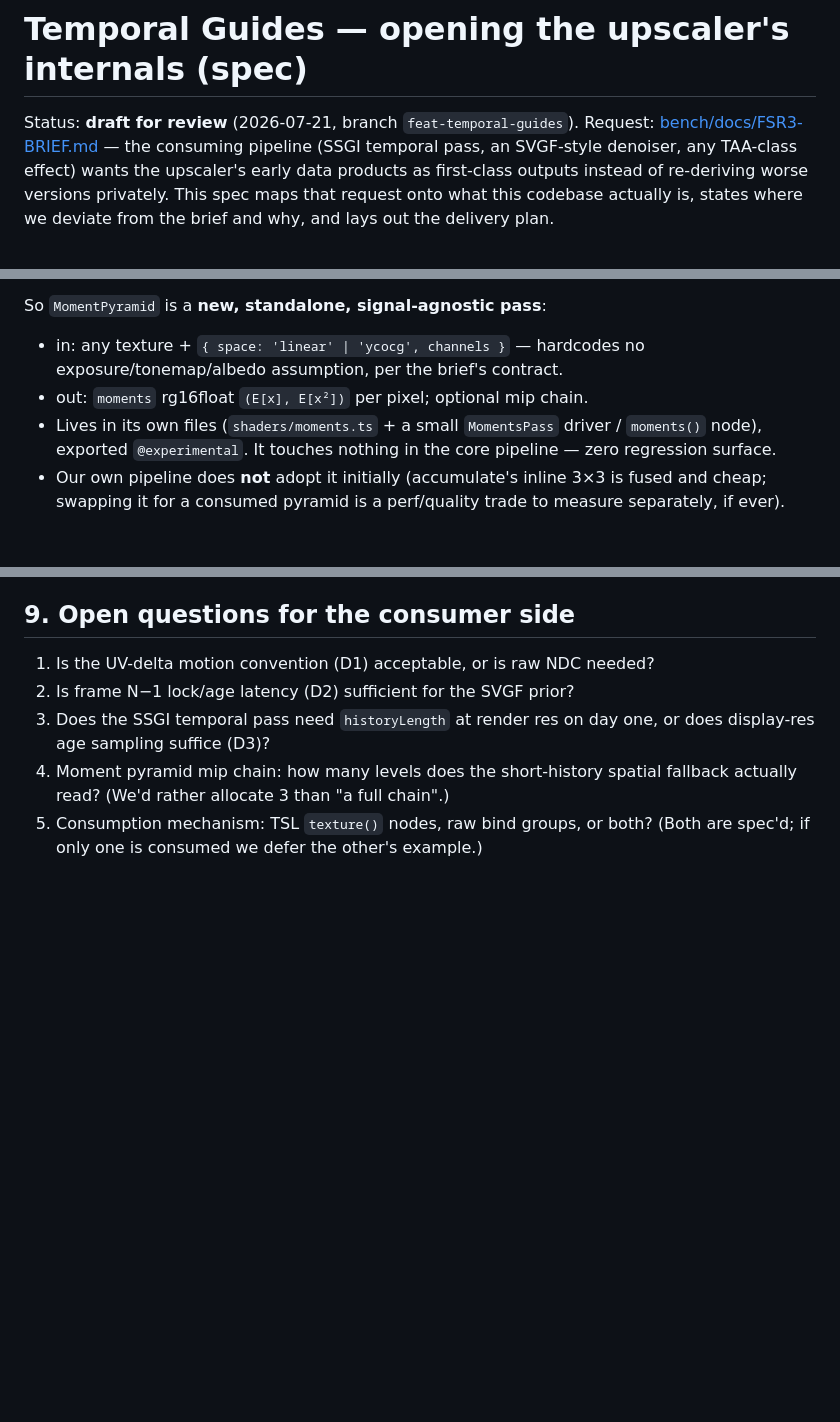
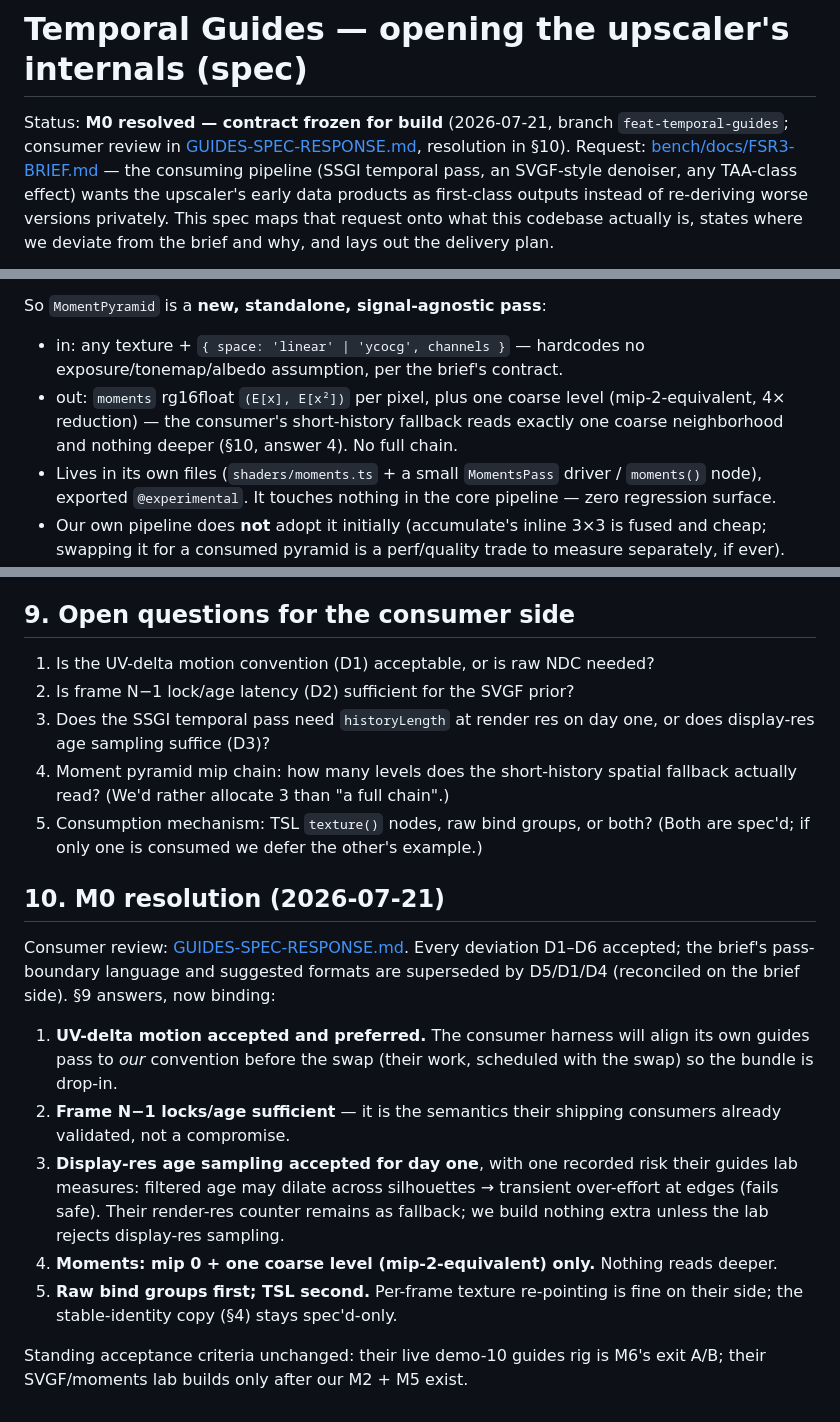
Before and after one commit to pmndrs/upscaler, a Markdown page: TEMPORAL-GUIDES-SPEC.md, 3 parts joined by grey strips. GitHub-like rendering; blank space fills up the shorter version.

Commit message:
docs: record M0 resolution — contract frozen, all deviations accepted
Co-Authored-By: Claude Fable 5 <noreply@anthropic.com>

```diff
--- a/TEMPORAL-GUIDES-SPEC.md
+++ b/TEMPORAL-GUIDES-SPEC.md
@@ -1,6 +1,8 @@
 # Temporal Guides — opening the upscaler's internals (spec)
 
-Status: **draft for review** (2026-07-21, branch `feat-temporal-guides`).
+Status: **M0 resolved — contract frozen for build** (2026-07-21, branch
+`feat-temporal-guides`; consumer review in
+[GUIDES-SPEC-RESPONSE.md](GUIDES-SPEC-RESPONSE.md), resolution in §10).
 Request: [bench/docs/FSR3-BRIEF.md](bench/docs/FSR3-BRIEF.md) — the consuming
 pipeline (SSGI temporal pass, an SVGF-style denoiser, any TAA-class effect)
 wants the upscaler's early data products as first-class outputs instead of
@@ -150,7 +152,10 @@ So `MomentPyramid` is a **new, standalone, signal-agnostic pass**:
 
 - in: any texture + `{ space: 'linear' | 'ycocg', channels }` — hardcodes no
   exposure/tonemap/albedo assumption, per the brief's contract.
-- out: `moments` rg16float `(E[x], E[x²])` per pixel; optional mip chain.
+- out: `moments` rg16float `(E[x], E[x²])` per pixel, plus one coarse level
+  (mip-2-equivalent, 4× reduction) — the consumer's short-history fallback
+  reads exactly one coarse neighborhood and nothing deeper (§10, answer 4).
+  No full chain.
 - Lives in its own files (`shaders/moments.ts` + a small `MomentsPass`
   driver / `moments()` node), exported `@experimental`. It touches nothing
   in the core pipeline — zero regression surface.
@@ -250,3 +257,28 @@ haven't seen consumed.
    fallback actually read? (We'd rather allocate 3 than "a full chain".)
 5. Consumption mechanism: TSL `texture()` nodes, raw bind groups, or both?
    (Both are spec'd; if only one is consumed we defer the other's example.)
+
+## 10. M0 resolution (2026-07-21)
+
+Consumer review: [GUIDES-SPEC-RESPONSE.md](GUIDES-SPEC-RESPONSE.md). Every
+deviation D1–D6 accepted; the brief's pass-boundary language and suggested
+formats are superseded by D5/D1/D4 (reconciled on the brief side). §9
+answers, now binding:
+
+1. **UV-delta motion accepted and preferred.** The consumer harness will
+   align its own guides pass to *our* convention before the swap (their
+   work, scheduled with the swap) so the bundle is drop-in.
+2. **Frame N−1 locks/age sufficient** — it is the semantics their shipping
+   consumers already validated, not a compromise.
+3. **Display-res age sampling accepted for day one**, with one recorded
+   risk their guides lab measures: filtered age may dilate across
+   silhouettes → transient over-effort at edges (fails safe). Their
+   render-res counter remains as fallback; we build nothing extra unless
+   the lab rejects display-res sampling.
+4. **Moments: mip 0 + one coarse level (mip-2-equivalent) only.** Nothing
+   reads deeper.
+5. **Raw bind groups first; TSL second.** Per-frame texture re-pointing is
+   fine on their side; the stable-identity copy (§4) stays spec'd-only.
+
+Standing acceptance criteria unchanged: their live demo-10 guides rig is
+M6's exit A/B; their SVGF/moments lab builds only after our M2 + M5 exist.
```
Also changed, not shown: other parts of TEMPORAL-GUIDES-SPEC.md (+2 -0 lines), GUIDES-SPEC-RESPONSE.md (added, +113 -0 lines).
